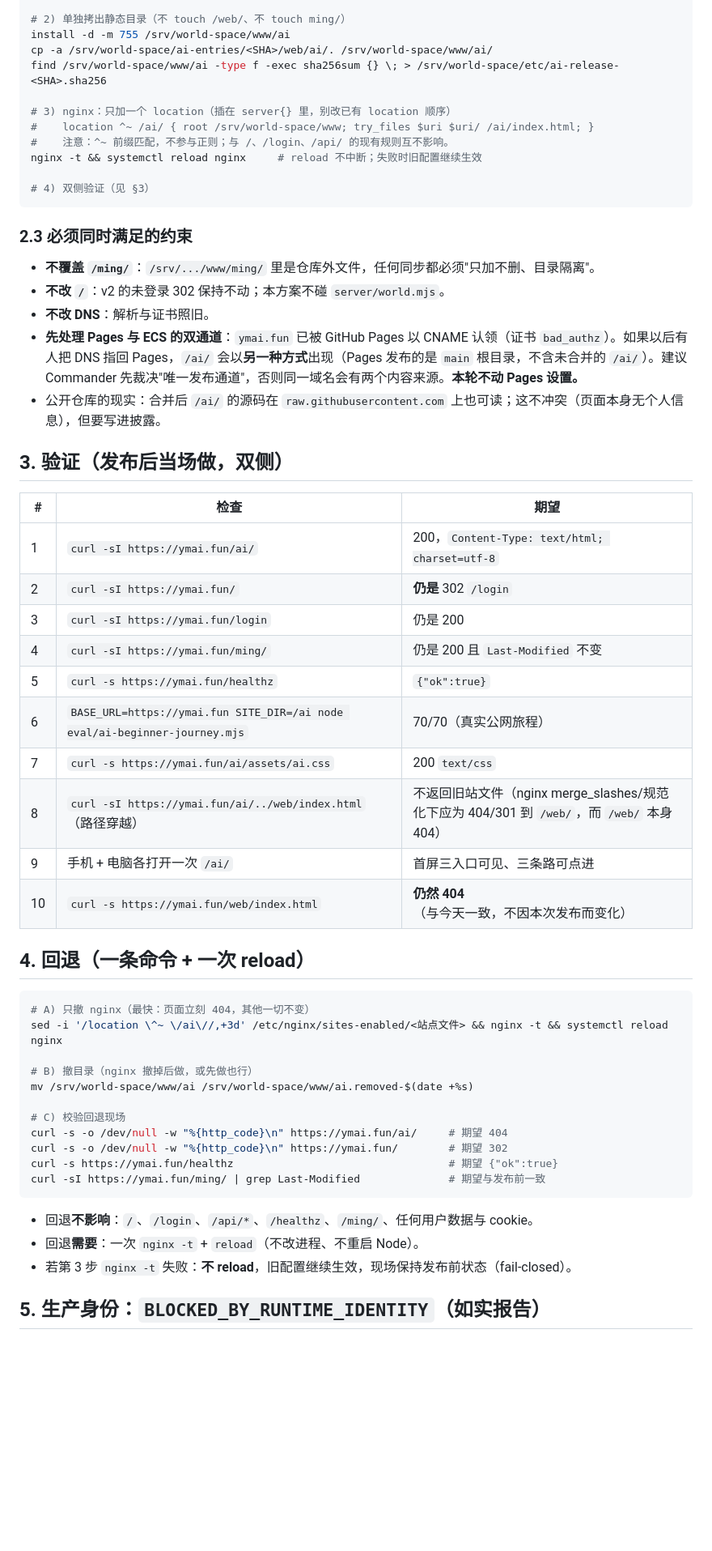
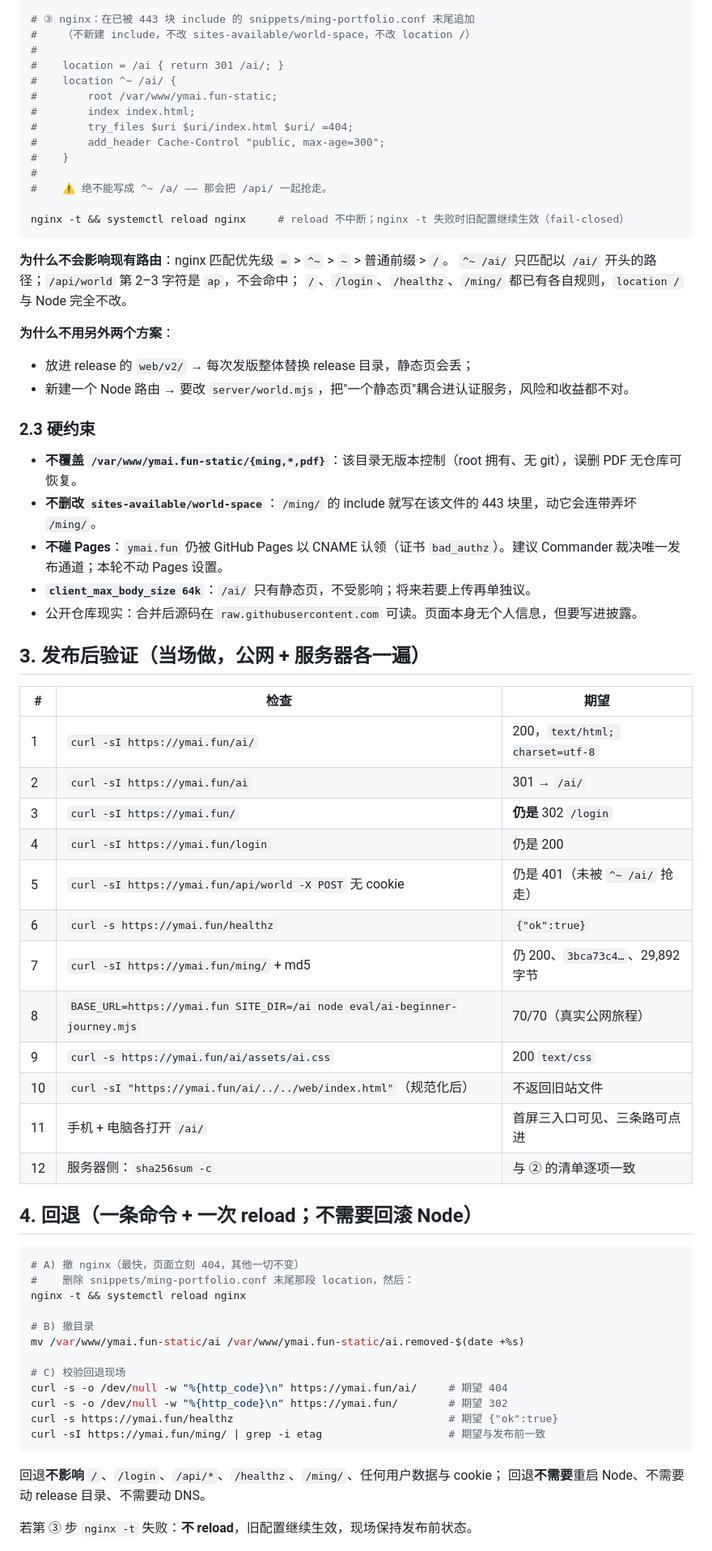
Before and after one commit to YuemingHub/World-Space, a Markdown page: docs/ai-beginner/DEPLOY-AI-ROUTE.md, the part around one of its changes. Shown at 81% size. Rendered like a GitHub page; blank space fills up the shorter version.

````diff
--- a/docs/ai-beginner/DEPLOY-AI-ROUTE.md
+++ b/docs/ai-beginner/DEPLOY-AI-ROUTE.md
@@ -55,59 +63,72 @@ git worktree add /srv/world-space/ai-entries/<SHA> <SHA>    # 或 git clone --de
 
-# 2) 单独拷出静态目录（不 touch /web/、不 touch ming/）
-install -d -m 755 /srv/world-space/www/ai
-cp -a /srv/world-space/ai-entries/<SHA>/web/ai/. /srv/world-space/www/ai/
-find /srv/world-space/www/ai -type f -exec sha256sum {} \; > /srv/world-space/etc/ai-release-<SHA>.sha256
+# ③ nginx：在已被 443 块 include 的 snippets/ming-portfolio.conf 末尾追加
+#    （不新建 include，不改 sites-available/world-space，不改 location /）
+#
+#    location = /ai { return 301 /ai/; }
+#    location ^~ /ai/ {
+#        root /var/www/ymai.fun-static;
+#        index index.html;
+#        try_files $uri $uri/index.html $uri/ =404;
+#        add_header Cache-Control "public, max-age=300";
+#    }
+#
+#    ⚠️ 绝不能写成 ^~ /a/ —— 那会把 /api/ 一起抢走。
 
-# 3) nginx：只加一个 location（插在 server{} 里，别改已有 location 顺序）
-#    location ^~ /ai/ { root /srv/world-space/www; try_files $uri $uri/ /ai/index.html; }
-#    注意：^~ 前缀匹配，不参与正则；与 /、/login、/api/ 的现有规则互不影响。
-nginx -t && systemctl reload nginx     # reload 不中断；失败时旧配置继续生效
-
-# 4) 双侧验证（见 §3）
+nginx -t && systemctl reload nginx     # reload 不中断；nginx -t 失败时旧配置继续生效（fail-closed）
 ```
 
-### 2.3 必须同时满足的约束
+**为什么不会影响现有路由**：nginx 匹配优先级 `=` > `^~` > `~` > 普通前缀 > `/`。
+`^~ /ai/` 只匹配以 `/ai/` 开头的路径；`/api/world` 第 2–3 字符是 `ap`，不会命中；
+`/`、`/login`、`/healthz`、`/ming/` 都已有各自规则，`location /` 与 Node 完全不改。
 
-- **不覆盖 `/ming/`**：`/srv/.../www/ming/` 里是仓库外文件，任何同步都必须"只加不删、目录隔离"。
-- **不改 `/`**：v2 的未登录 302 保持不动；本方案不碰 `server/world.mjs`。
-- **不改 DNS**：解析与证书照旧。
-- **先处理 Pages 与 ECS 的双通道**：`ymai.fun` 已被 GitHub Pages 以 CNAME 认领（证书 `bad_authz`）。如果以后有人把 DNS 指回 Pages，`/ai/` 会以**另一种方式**出现（Pages 发布的是 `main` 根目录，不含未合并的 `/ai/`）。建议 Commander 先裁决"唯一发布通道"，否则同一域名会有两个内容来源。**本轮不动 Pages 设置。**
-- 公开仓库的现实：合并后 `/ai/` 的源码在 `raw.githubusercontent.com` 上也可读；这不冲突（页面本身无个人信息），但要写进披露。
+**为什么不用另外两个方案**：
+- 放进 release 的 `web/v2/` → 每次发版整体替换 release 目录，静态页会丢；
+- 新建一个 Node 路由 → 要改 `server/world.mjs`，把"一个静态页"耦合进认证服务，风险和收益都不对。
 
-## 3. 验证（发布后当场做，双侧）
+### 2.3 硬约束
+
+- **不覆盖 `/var/www/ymai.fun-static/{ming,*,pdf}`**：该目录无版本控制（root 拥有、无 git），误删 PDF 无仓库可恢复。
+- **不删改 `sites-available/world-space`**：`/ming/` 的 include 就写在该文件的 443 块里，动它会连带弄坏 `/ming/`。
+- **不碰 Pages**：`ymai.fun` 仍被 GitHub Pages 以 CNAME 认领（证书 `bad_authz`）。建议 Commander 裁决唯一发布通道；本轮不动 Pages 设置。
+- **`client_max_body_size 64k`**：`/ai/` 只有静态页，不受影响；将来若要上传再单独议。
+- 公开仓库现实：合并后源码在 `raw.githubusercontent.com` 可读。页面本身无个人信息，但要写进披露。
+
+## 3. 发布后验证（当场做，公网 + 服务器各一遍）
 
 | # | 检查 | 期望 |
 |---|---|---|
-| 1 | `curl -sI https://ymai.fun/ai/` | 200，`Content-Type: text/html; charset=utf-8` |
-| 2 | `curl -sI https://ymai.fun/` | **仍是** 302 `/login` |
-| 3 | `curl -sI https://ymai.fun/login` | 仍是 200 |
-| 4 | `curl -sI https://ymai.fun/ming/` | 仍是 200 且 `Last-Modified` 不变 |
-| 5 | `curl -s https://ymai.fun/healthz` | `{"ok":true}` |
-| 6 | `BASE_URL=https://ymai.fun SITE_DIR=/ai node eval/ai-beginner-journey.mjs` | 70/70（真实公网旅程） |
-| 7 | `curl -s https://ymai.fun/ai/assets/ai.css` | 200 `text/css` |
-| 8 | `curl -sI https://ymai.fun/ai/../web/index.html`（路径穿越） | 不返回旧站文件（nginx merge_slashes/规范化下应为 404/301 到 `/web/`，而 `/web/` 本身 404） |
-| 9 | 手机 + 电脑各打开一次 `/ai/` | 首屏三入口可见、三条路可点进 |
-| 10 | `curl -s https://ymai.fun/web/index.html` | **仍然 404**（与今天一致，不因本次发布而变化） |
+| 1 | `curl -sI https://ymai.fun/ai/` | 200，`text/html; charset=utf-8` |
+| 2 | `curl -sI https://ymai.fun/ai` | 301 → `/ai/` |
+| 3 | `curl -sI https://ymai.fun/` | **仍是** 302 `/login` |
+| 4 | `curl -sI https://ymai.fun/login` | 仍是 200 |
+| 5 | `curl -sI https://ymai.fun/api/world -X POST` 无 cookie | 仍是 401（未被 `^~ /ai/` 抢走） |
+| 6 | `curl -s https://ymai.fun/healthz` | `{"ok":true}` |
+| 7 | `curl -sI https://ymai.fun/ming/` + md5 | 仍 200、`3bca73c4…`、29,892 字节 |
+| 8 | `BASE_URL=https://ymai.fun SITE_DIR=/ai node eval/ai-beginner-journey.mjs` | 70/70（真实公网旅程） |
+| 9 | `curl -s https://ymai.fun/ai/assets/ai.css` | 200 `text/css` |
+| 10 | `curl -sI "https://ymai.fun/ai/../../web/index.html"`（规范化后） | 不返回旧站文件 |
+| 11 | 手机 + 电脑各打开 `/ai/` | 首屏三入口可见、三条路可点进 |
+| 12 | 服务器侧：`sha256sum -c` | 与 ② 的清单逐项一致 |
 
-## 4. 回退（一条命令 + 一次 reload）
+## 4. 回退（一条命令 + 一次 reload；不需要回滚 Node）
 
 ```bash
-# A) 只撤 nginx（最快：页面立刻 404，其他一切不变）
-sed -i '/location \^~ \/ai\//,+3d' /etc/nginx/sites-enabled/<站点文件> && nginx -t && systemctl reload nginx
+# A) 撤 nginx（最快，页面立刻 404，其他一切不变）
+#    删除 snippets/ming-portfolio.conf 末尾那段 location，然后：
+nginx -t && systemctl reload nginx
 
-# B) 撤目录（nginx 撤掉后做，或先做也行）
-mv /srv/world-space/www/ai /srv/world-space/www/ai.removed-$(date +%s)
+# B) 撤目录
+mv /var/www/ymai.fun-static/ai /var/www/ymai.fun-static/ai.removed-$(date +%s)
 
 # C) 校验回退现场
 curl -s -o /dev/null -w "%{http_code}\n" https://ymai.fun/ai/     # 期望 404
 curl -s -o /dev/null -w "%{http_code}\n" https://ymai.fun/        # 期望 302
 curl -s https://ymai.fun/healthz                                  # 期望 {"ok":true}
-curl -sI https://ymai.fun/ming/ | grep Last-Modified              # 期望与发布前一致
+curl -sI https://ymai.fun/ming/ | grep -i etag                    # 期望与发布前一致
 ```
 
-- 回退**不影响**：`/`、`/login`、`/api/*`、`/healthz`、`/ming/`、任何用户数据与 cookie。
-- 回退**需要**：一次 `nginx -t` + `reload`（不改进程、不重启 Node）。
-- 若第 3 步 `nginx -t` 失败：**不 reload**，旧配置继续生效，现场保持发布前状态（fail-closed）。
+回退**不影响** `/`、`/login`、`/api/*`、`/healthz`、`/ming/`、任何用户数据与 cookie；
+回退**不需要**重启 Node、不需要动 release 目录、不需要动 DNS。
 
-## 5. 生产身份：`BLOCKED_BY_RUNTIME_IDENTITY`（如实报告）
+若第 ③ 步 `nginx -t` 失败：**不 reload**，旧配置继续生效，现场保持发布前状态。
 
````
Also changed, not shown: other parts of docs/ai-beginner/DEPLOY-AI-ROUTE.md (+49 -48 lines).
